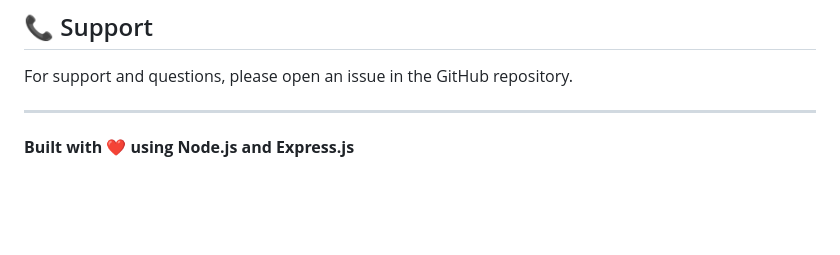
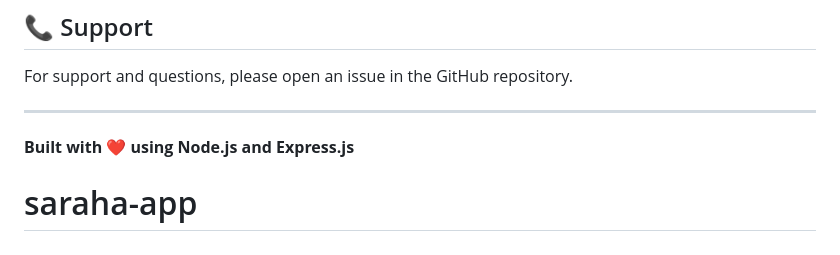
Before and after one commit to Mahetab21/saraha-app, a Markdown page: README.md, the part around the change. GitHub-like rendering; blank space fills up the shorter version.

```diff
--- a/README.md
+++ b/README.md
@@ -419,3 +419,4 @@ For support and questions, please open an issue in the GitHub repository.
 ---
 
 **Built with ❤️ using Node.js and Express.js**
+# saraha-app
```
